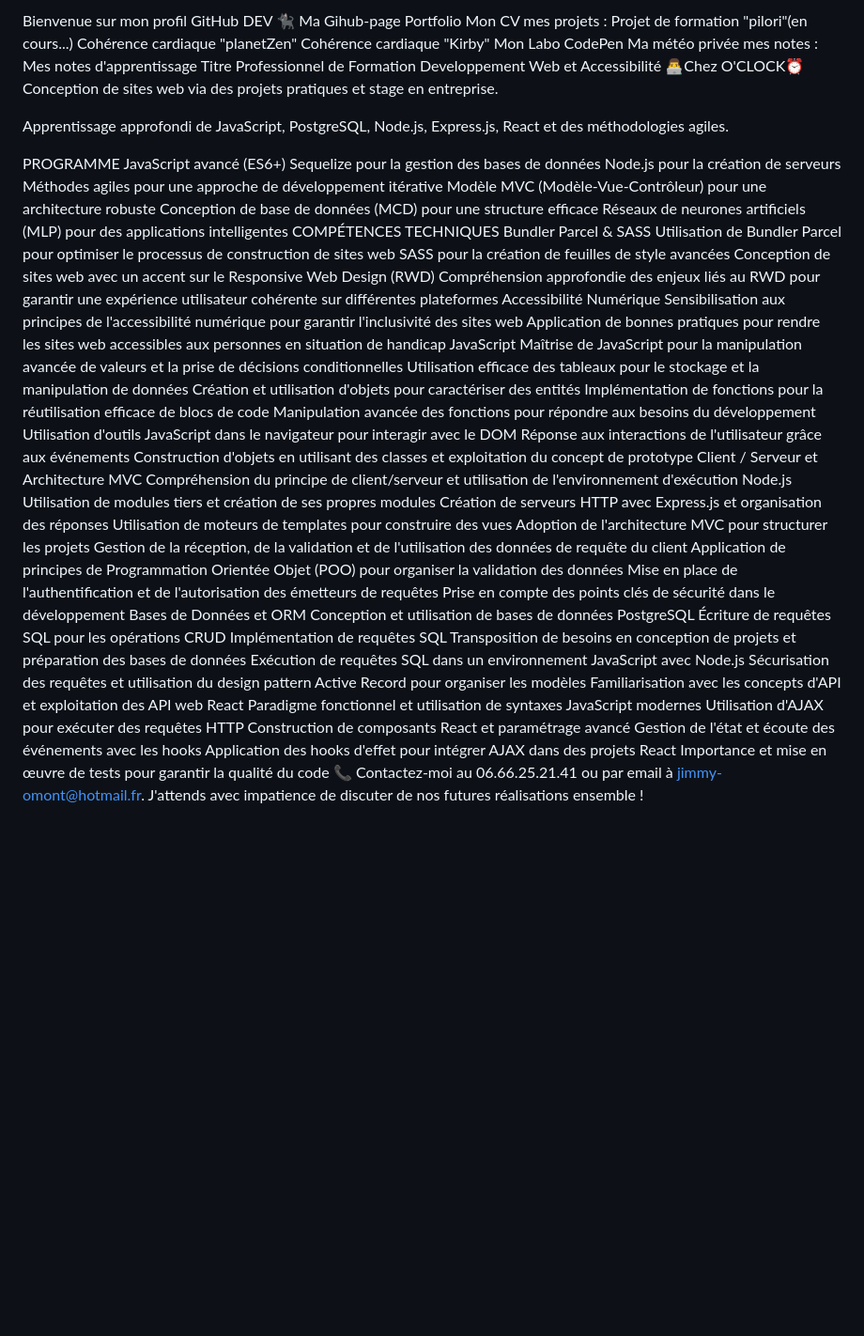
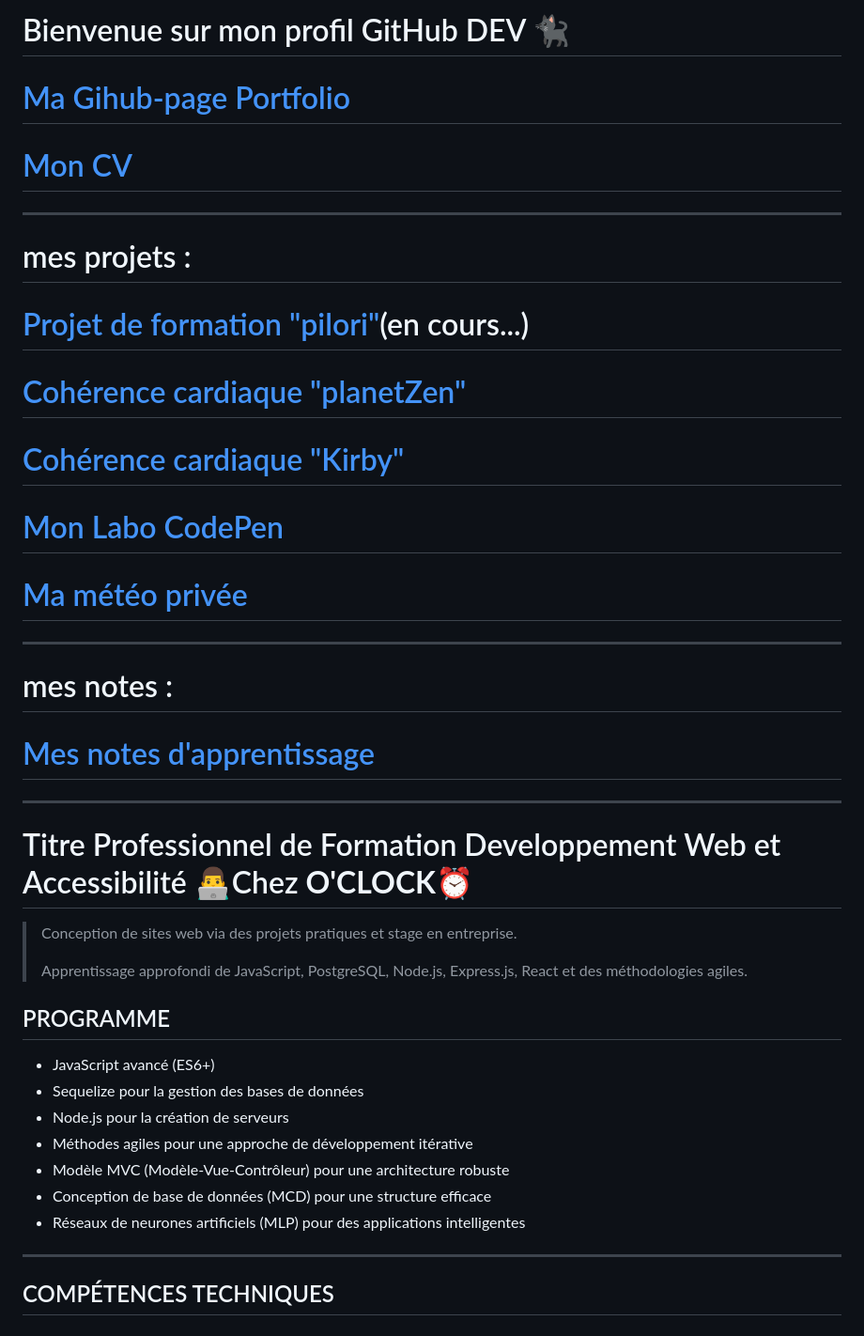
Before and after one commit to jimmyomont/jimmyomont.github.io, a Markdown page: README.md, the part around one of its changes. Shown at 94% size. Drawn GitHub-style; blank space fills up the shorter version.

Commit message:
upsate README

```diff
--- a/README.md
+++ b/README.md
@@ -1,67 +1,36 @@
-Bienvenue sur mon profil GitHub DEV 🐈‍⬛
-Ma Gihub-page Portfolio
-Mon CV
-mes projets :
-Projet de formation "pilori"(en cours...)
-Cohérence cardiaque "planetZen"
-Cohérence cardiaque "Kirby"
-Mon Labo CodePen
-Ma météo privée
-mes notes :
-Mes notes d'apprentissage
-Titre Professionnel de Formation Developpement Web et Accessibilité 👨‍💻Chez O'CLOCK⏰
-Conception de sites web via des projets pratiques et stage en entreprise.
+# Bienvenue sur mon profil GitHub DEV 🐈‍⬛
 
-Apprentissage approfondi de JavaScript, PostgreSQL, Node.js, Express.js, React et des méthodologies agiles.
+# [Ma Gihub-page Portfolio](https://jimmyomont.github.io/)
+# [Mon CV](https://cv-omont-jimmy.vercel.app/)
+---
+# mes projets :
+# [Projet de formation "pilori"](https://pilori.vercel.app/)(en cours...)
+# [Cohérence cardiaque "planetZen"](https://coherence-cardiaque-planet.vercel.app/)
+# [Cohérence cardiaque "Kirby" ](https://coherence-cardiaque-nu.vercel.app/#)
+# [Mon Labo CodePen](https://codepen.io/jimmy76)
+# [Ma météo privée](https://micro-meteo-boulbi.vercel.app/)
+---
 
-PROGRAMME
-JavaScript avancé (ES6+)
-Sequelize pour la gestion des bases de données
-Node.js pour la création de serveurs
-Méthodes agiles pour une approche de développement itérative
-Modèle MVC (Modèle-Vue-Contrôleur) pour une architecture robuste
-Conception de base de données (MCD) pour une structure efficace
-Réseaux de neurones artificiels (MLP) pour des applications intelligentes
-COMPÉTENCES TECHNIQUES
-Bundler Parcel & SASS
-Utilisation de Bundler Parcel pour optimiser le processus de construction de sites web
-SASS pour la création de feuilles de style avancées
-Conception de sites web avec un accent sur le Responsive Web Design (RWD)
-Compréhension approfondie des enjeux liés au RWD pour garantir une expérience utilisateur cohérente sur différentes plateformes
-Accessibilité Numérique
-Sensibilisation aux principes de l'accessibilité numérique pour garantir l'inclusivité des sites web
-Application de bonnes pratiques pour rendre les sites web accessibles aux personnes en situation de handicap
-JavaScript
-Maîtrise de JavaScript pour la manipulation avancée de valeurs et la prise de décisions conditionnelles
-Utilisation efficace des tableaux pour le stockage et la manipulation de données
-Création et utilisation d'objets pour caractériser des entités
-Implémentation de fonctions pour la réutilisation efficace de blocs de code
-Manipulation avancée des fonctions pour répondre aux besoins du développement
-Utilisation d'outils JavaScript dans le navigateur pour interagir avec le DOM
-Réponse aux interactions de l'utilisateur grâce aux événements
-Construction d'objets en utilisant des classes et exploitation du concept de prototype
-Client / Serveur et Architecture MVC
-Compréhension du principe de client/serveur et utilisation de l'environnement d'exécution Node.js
-Utilisation de modules tiers et création de ses propres modules
-Création de serveurs HTTP avec Express.js et organisation des réponses
-Utilisation de moteurs de templates pour construire des vues
-Adoption de l'architecture MVC pour structurer les projets
-Gestion de la réception, de la validation et de l'utilisation des données de requête du client
-Application de principes de Programmation Orientée Objet (POO) pour organiser la validation des données
-Mise en place de l'authentification et de l'autorisation des émetteurs de requêtes
-Prise en compte des points clés de sécurité dans le développement
-Bases de Données et ORM
-Conception et utilisation de bases de données PostgreSQL
-Écriture de requêtes SQL pour les opérations CRUD
-Implémentation de requêtes SQL
-Transposition de besoins en conception de projets et préparation des bases de données
-Exécution de requêtes SQL dans un environnement JavaScript avec Node.js
-Sécurisation des requêtes et utilisation du design pattern Active Record pour organiser les modèles
-Familiarisation avec les concepts d'API et exploitation des API web
-React
-Paradigme fonctionnel et utilisation de syntaxes JavaScript modernes
-Utilisation d'AJAX pour exécuter des requêtes HTTP
-Construction de composants React et paramétrage avancé
-Gestion de l'état et écoute des événements avec les hooks
-Application des hooks d'effet pour intégrer AJAX dans des projets React
-Importance et mise en œuvre de tests pour garantir la qualité du code
+# mes notes :
+# [Mes notes d'apprentissage ](https://github.com/jimmyomont/notes_de_cours_dev)
+
+---
+
+# Titre Professionnel de Formation Developpement Web et Accessibilité 👨‍💻Chez **O'CLOCK**⏰
+
+>Conception de sites web via des projets pratiques et stage en entreprise.
+>
+>Apprentissage approfondi de JavaScript, PostgreSQL, Node.js, Express.js, React et des méthodologies agiles.
+
+## PROGRAMME
+
+- JavaScript avancé (ES6+)
+- Sequelize pour la gestion des bases de données
+- Node.js pour la création de serveurs
+- Méthodes agiles pour une approche de développement itérative
+- Modèle MVC (Modèle-Vue-Contrôleur) pour une architecture robuste
+- Conception de base de données (MCD) pour une structure efficace
+- Réseaux de neurones artificiels (MLP) pour des applications intelligentes
+---
+## COMPÉTENCES TECHNIQUES
+
```
Also changed, not shown: other parts of README.md (+49 -0 lines).
